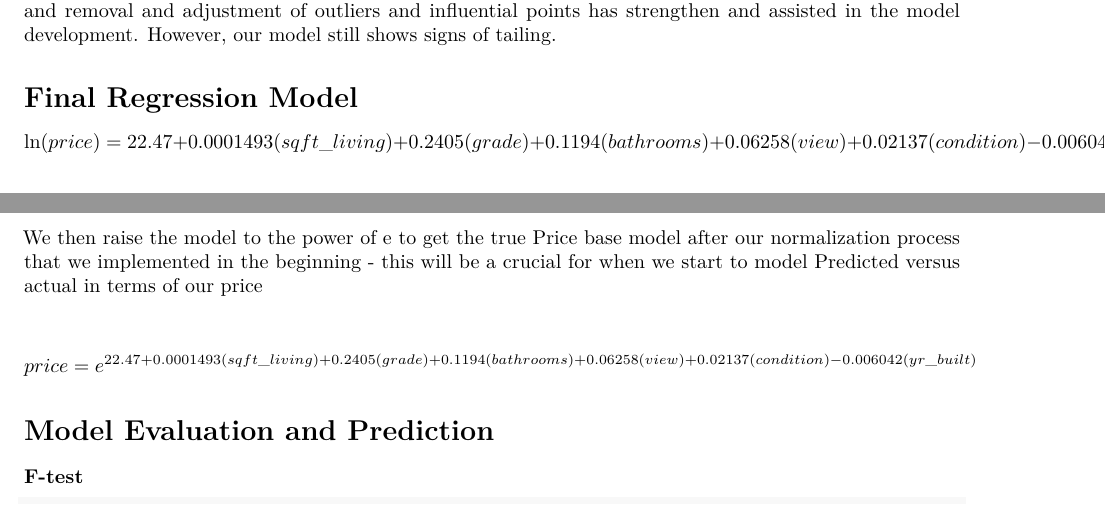
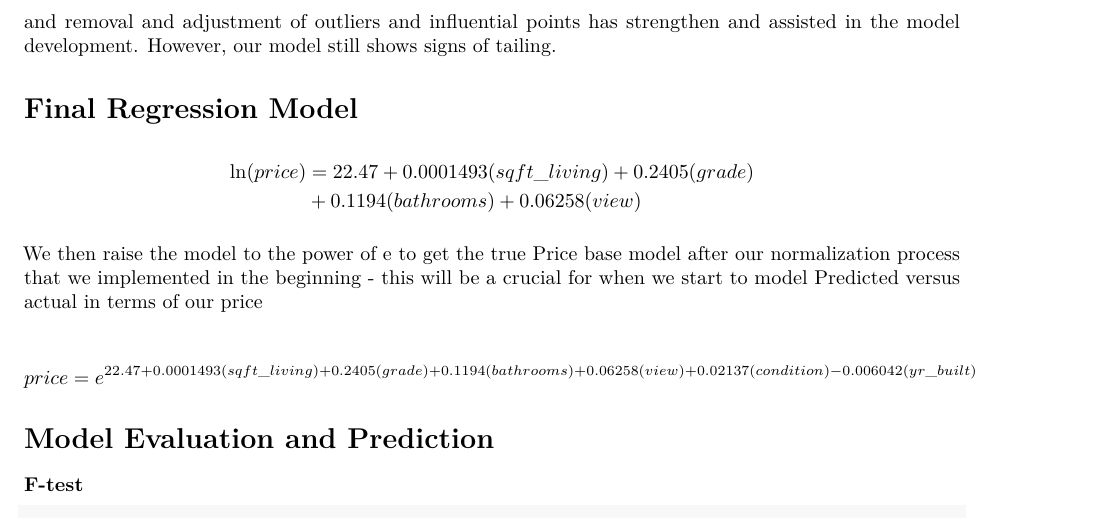
Before and after one commit to poconnor43/Math_456_Project_2, an R Markdown document (Project_2_final_working_draft.Rmd): two parts of pages 10 and 11 of 20 before the commit and part of page 11 of 20 after it, the two joined at a grey line, cut so that both start at the same text. Rendered offline with R 4.5, knitr and Pandoc, then LaTeX, with nearby package versions; some code elsewhere in the file could not run offline.

Commit message:
Fixed graphs off page and added line break in latex align

```diff
--- a/Project_2_final_working_draft.Rmd
+++ b/Project_2_final_working_draft.Rmd
@@ -367,12 +372,13 @@ Here we see there is a strong linear relation ship between the samples after all
 
 # Final Regression Model
 
-$$
-\small
-\ln(price) = 22.47 + 0.0001493 (sqft\_living) + 0.2405 (grade) + 0.1194 (bathrooms)\\
-\small
-+ 0.06258 (view) + 0.02137 (condition) - 0.006042 (yr\_built)
-$$
+
+\begin{align*}
+\ln(price) &= 22.47 + 0.0001493 (sqft\_living) + 0.2405 (grade) \\
+&+ 0.1194 (bathrooms) + 0.06258 (view)
+\end{align*}
+
+
 We then raise the model to the power of e to get the true Price base model after our normalization process that we implemented in the beginning
 - this will be a crucial for when we start to model Predicted versus actual in terms of our price
 
```
Also changed, not shown: Project_2_final_working_draft_files/figure-latex/unnamed-chunk-12-1.pdf (deleted), Project_2_final_working_draft_files/figure-latex/unnamed-chunk-22-1.pdf (deleted), Project_2_final_working_draft_files/figure-latex/unnamed-chunk-4-1.pdf (deleted), Project_2_final_working_draft_files/figure-latex/unnamed-chunk-5-1.pdf (deleted), Project_2_final_working_draft_files/figure-latex/unnamed-chunk-6-1.pdf (deleted), Project_2_final_working_draft_files/figure-latex/unnamed-chunk-7-1.pdf (deleted), Project_2_final_working_draft_files/figure-latex/unnamed-chunk-8-1.pdf (deleted), Project_2_final_working_draft.Rmd (11 more changed lines).
